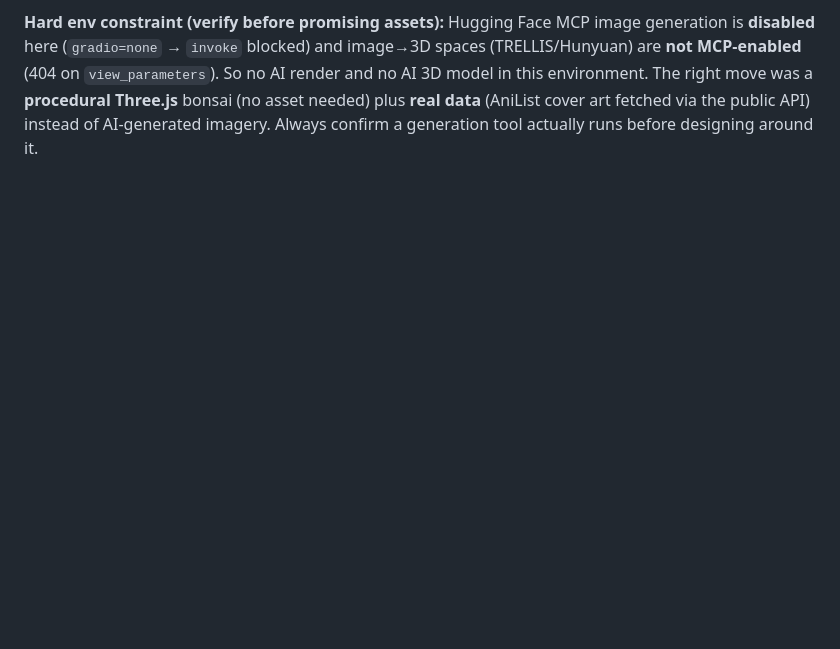
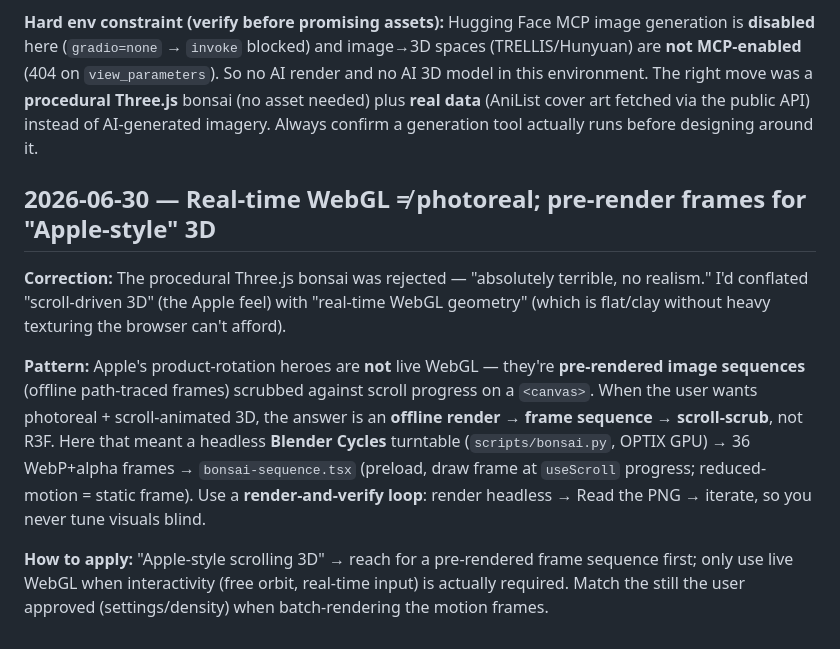
Before and after one commit to fronkt/oshi, a Markdown page: tasks/lessons.md, the part around the change. Drawn GitHub-style; blank space fills up the shorter version.

Commit message:
tasks: record Blender bonsai pipeline + the WebGL-isn't-photoreal lesson

```diff
--- a/tasks/lessons.md
+++ b/tasks/lessons.md
@@ -50,3 +50,20 @@ here (`gradio=none` → `invoke` blocked) and image→3D spaces (TRELLIS/Hunyuan
 `view_parameters`). So no AI render and no AI 3D model in this environment. The right move was a **procedural
 Three.js** bonsai (no asset needed) plus **real data** (AniList cover art fetched via the public API) instead
 of AI-generated imagery. Always confirm a generation tool actually runs before designing around it.
+
+## 2026-06-30 — Real-time WebGL ≠ photoreal; pre-render frames for "Apple-style" 3D
+**Correction:** The procedural Three.js bonsai was rejected — "absolutely terrible, no realism." I'd
+conflated "scroll-driven 3D" (the Apple feel) with "real-time WebGL geometry" (which is flat/clay without
+heavy texturing the browser can't afford).
+
+**Pattern:** Apple's product-rotation heroes are **not** live WebGL — they're **pre-rendered image
+sequences** (offline path-traced frames) scrubbed against scroll progress on a `<canvas>`. When the user
+wants photoreal + scroll-animated 3D, the answer is an **offline render → frame sequence → scroll-scrub**,
+not R3F. Here that meant a headless **Blender Cycles** turntable (`scripts/bonsai.py`, OPTIX GPU) → 36
+WebP+alpha frames → `bonsai-sequence.tsx` (preload, draw frame at `useScroll` progress; reduced-motion =
+static frame). Use a **render-and-verify loop**: render headless → Read the PNG → iterate, so you never
+tune visuals blind.
+
+**How to apply:** "Apple-style scrolling 3D" → reach for a pre-rendered frame sequence first; only use
+live WebGL when interactivity (free orbit, real-time input) is actually required. Match the still the user
+approved (settings/density) when batch-rendering the motion frames.
```
Also changed, not shown: tasks/todo.md (+2 -1 lines).
